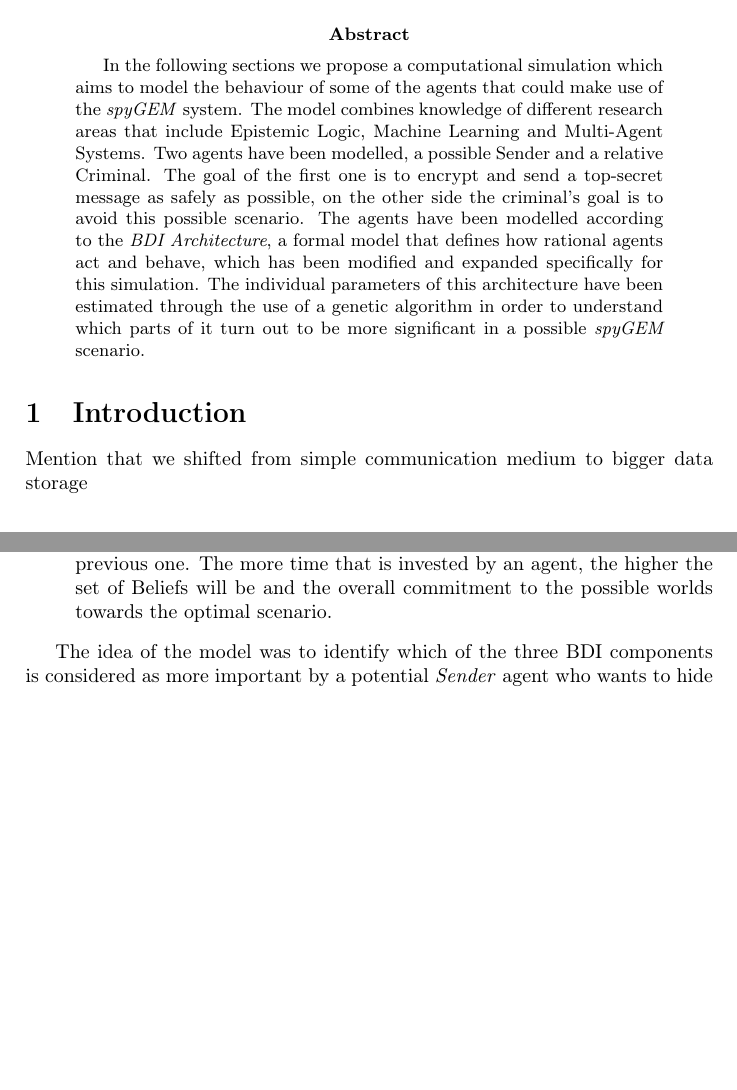
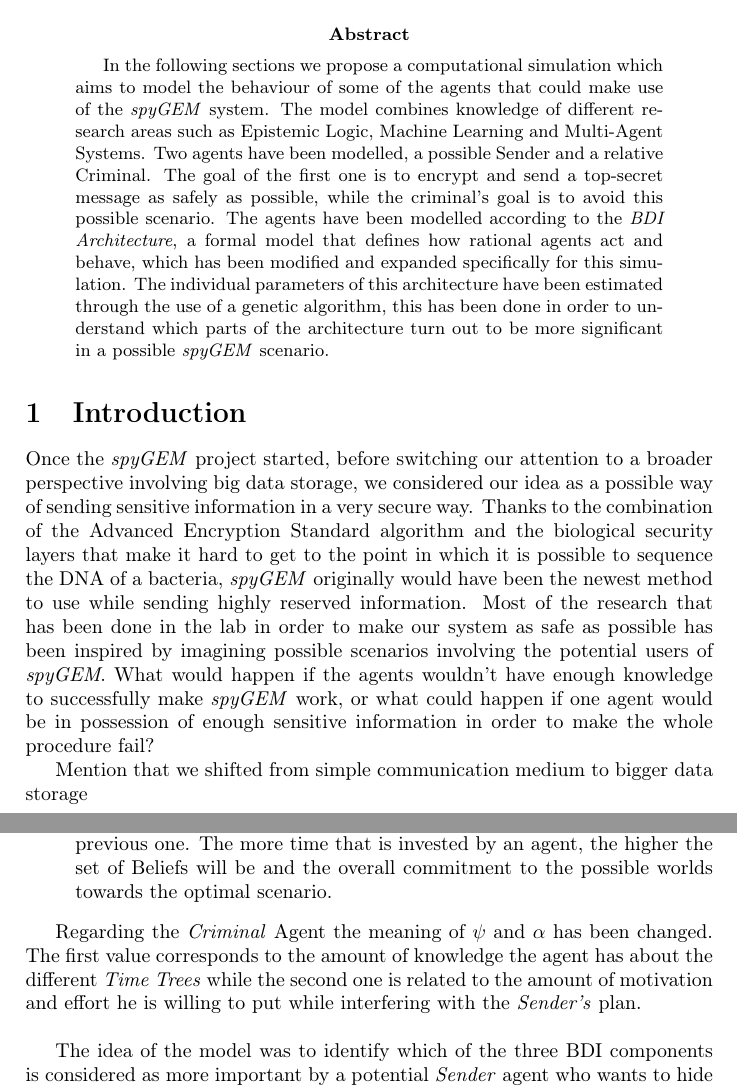
Before and after one commit to paintception/myGEM, a LaTeX paper (genAlModel.tex): two parts of pages 1 and 2 of 5 before the commit and two parts of pages 1 and 3 of 6 after it, joined at a grey line, cut so that both start at the same text, the shorter picture padded with empty space. Compiled offline with pdfLaTeX.

Commit message:
more report

```diff
--- a/genAlModel.tex
+++ b/genAlModel.tex
@@ -18,9 +18,10 @@
 \thispagestyle{empty}
 \begin{abstract}
 
-In the following sections we propose a computational simulation which aims to model the behaviour of some of the agents that could make use of the \textit{spyGEM} system. The model combines knowledge of different research areas that include Epistemic Logic, Machine Learning and Multi-Agent Systems. Two agents have been modelled, a possible Sender and a relative Criminal. The goal of the first one is to encrypt and send a top-secret message as safely as possible, on the other side the criminal's goal is to avoid this possible scenario. The agents have been modelled according to the \textit{BDI Architecture}, a formal model that defines how rational agents act and behave, which has been modified and expanded specifically for this simulation. The individual parameters of this architecture have been estimated through the use of a genetic algorithm in order to understand which parts of it turn out to be more significant in a possible \textit{spyGEM} scenario.
+In the following sections we propose a computational simulation which aims to model the behaviour of some of the agents that could make use of the \textit{spyGEM} system. The model combines knowledge of different research areas such as Epistemic Logic, Machine Learning and Multi-Agent Systems. Two agents have been modelled, a possible Sender and a relative Criminal. The goal of the first one is to encrypt and send a top-secret message as safely as possible, while the criminal's goal is to avoid this possible scenario. The agents have been modelled according to the \textit{BDI Architecture}, a formal model that defines how rational agents act and behave, which has been modified and expanded specifically for this simulation. The individual parameters of this architecture have been estimated through the use of a genetic algorithm, this has been done in order to understand which parts of the architecture turn out to be more significant in a possible \textit{spyGEM} scenario.
 
 \end{abstract}
 
 \section{Introduction}
 
+Once the \textit{spyGEM} project started, before switching our attention to a broader perspective involving big data storage, we considered our idea as a possible way of sending sensitive information in a very secure way. Thanks to the combination of the Advanced Encryption Standard algorithm and the biological security layers that make it hard to get to the point in which it is possible to sequence the DNA of a bacteria, \textit{spyGEM} originally would have been the newest method to use while sending highly reserved information. Most of the research that has been done in the lab in order to make our system as safe as possible has been inspired by imagining possible scenarios involving the potential users of \textit{spyGEM}. What would happen if the agents wouldn't have enough knowledge to successfully make \textit{spyGEM} work, or what could happen if one agent would be in possession of enough sensitive information in order to make the whole procedure fail?
@@ -47,7 +49,9 @@
 \item $\alpha$: corresponds to the \textit{time resources} the agent is willing to invest when creating its BDI features, the impact of this variable is similar to the previous one. The more time that is invested by an agent, the higher the set of Beliefs will be and the overall commitment to the possible worlds towards the optimal scenario.
 \end{itemize}
 
-The idea of the model was to identify which of the three BDI components is considered as more important by a potential \textit{Sender} agent who wants to hide and send an encrypted message as safely as possible and by a \textit{Criminal} who wants to avoid this scenario. In order to find this out a genetic algorithm has been used on different randomly generated agents and the level of the three BDI features has been measured. \\
+Regarding the \textit{Criminal} Agent the meaning of $\psi$ and $\alpha$ has been changed. The first value corresponds to the amount of knowledge the agent has about the different \textit{Time Trees} while the second one is related to the amount of motivation and effort he is willing to put while interfering with the \textit{Sender's} plan. \\
+
+The idea of the model was to identify which of the three BDI components is considered as more important by a potential \textit{Sender} agent who wants to hide and send an encrypted message as safely as possible and by a \textit{Criminal} who wants to avoid this scenario. In order to find this out a genetic algorithm has been used on different randomly generated agents and the level of the three BDI features has been measured once the algorithm converged to the optimal result. \\
 Genetic algorithms are a very common machine learning technique that is used in different Artificial Intelligence optimization problems, they are largely inspired by natural evolution and work as follows: a random set of possible solutions is created, each of these solutions goes through a fitness function which measures how close these solutions perform to the optimal result that wants to be achieved. It is important to notice that the individual values that make it possible to converge to the optimal result are not known beforehand, the only information that is known is the final outcome which can be achieved in multiple ways.\\
 Once the agents are evaluated by the fitness function a truncation process occurs, similarly as what happens in nature where only the fittest animals survive, also in the simulation the only agents that are allowed to be part and give rise to a new generation are the ones with higher fitness scores. How new generations are created more into detail is presented in the next subsection.
 
```
Also changed, not shown: genAlModel.tex (12 more changed lines).
